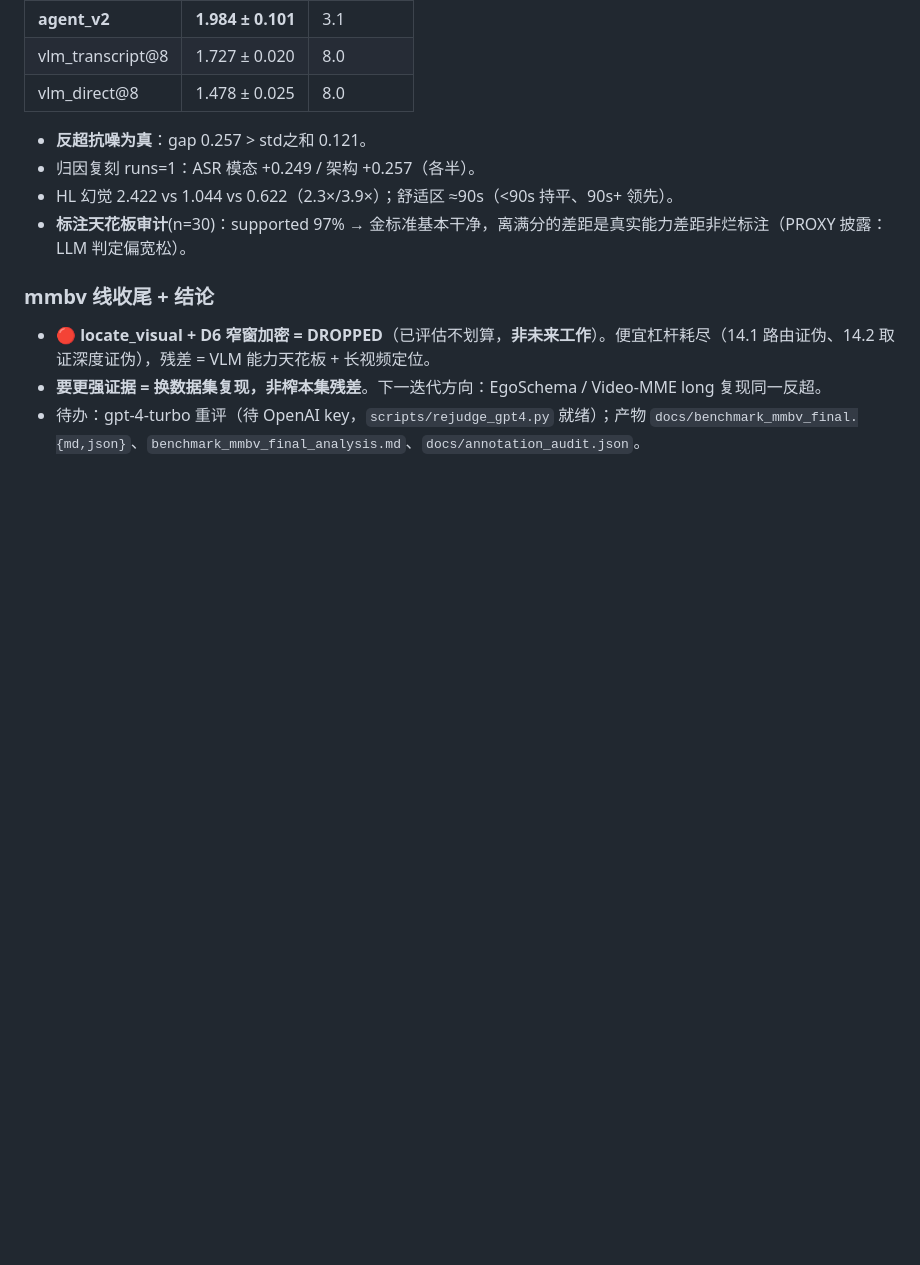
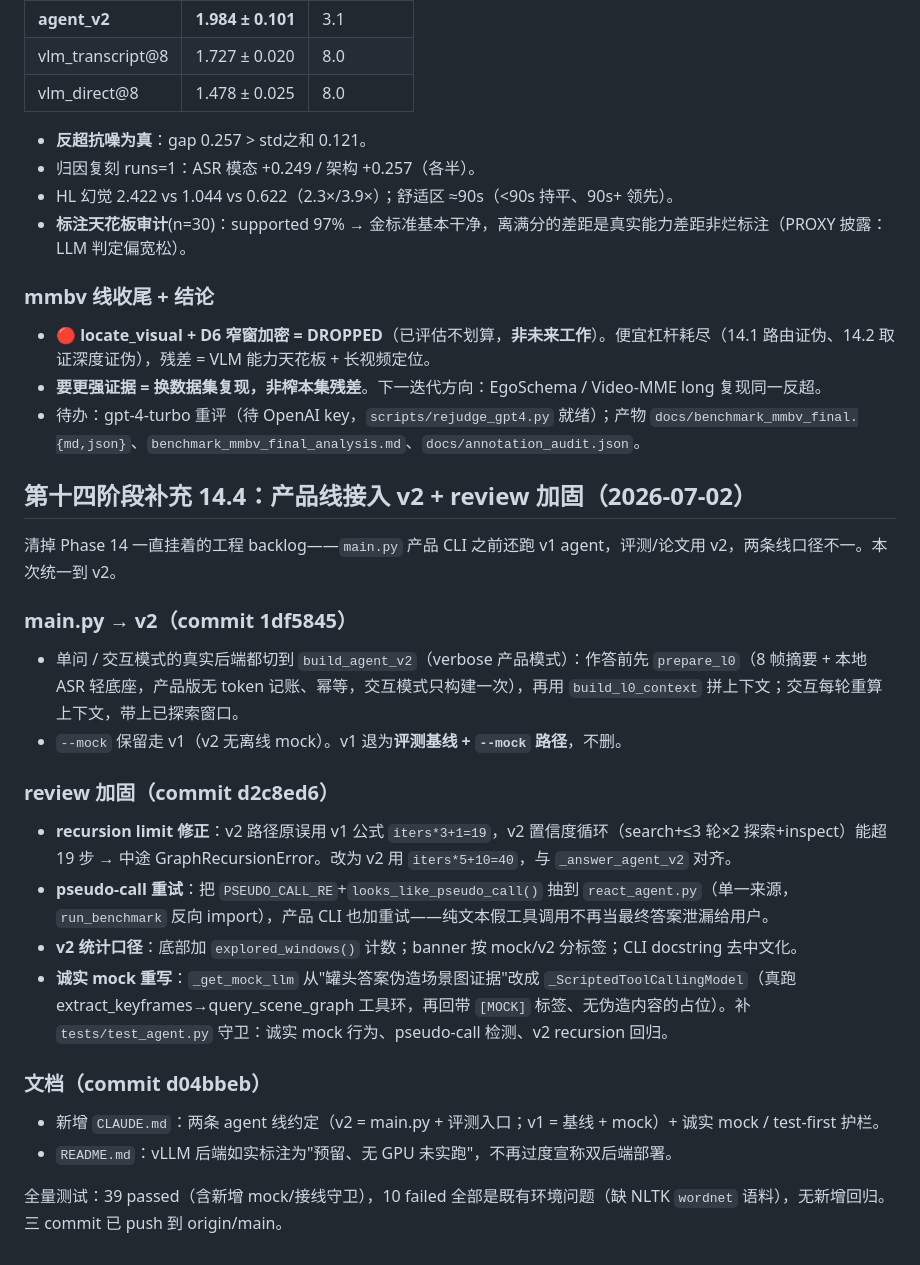
Before and after one commit to Henrick-Cheng/Video-agent, a Markdown page: docs/progress.md, the part around the change. GitHub-like rendering; blank space fills up the shorter version.

Commit message:
docs(14.4): log main.py->v2 wiring + review hardening + honest mock

```diff
--- a/docs/progress.md
+++ b/docs/progress.md
@@ -1112,3 +1112,23 @@ v1→v2 = "把图从答案来源降级为证据目录，把建图从预处理升
 - **🔴 locate_visual + D6 窄窗加密 = DROPPED**（已评估不划算，**非未来工作**）。便宜杠杆耗尽（14.1 路由证伪、14.2 取证深度证伪），残差 = VLM 能力天花板 + 长视频定位。
 - **要更强证据 = 换数据集复现，非榨本集残差**。下一迭代方向：EgoSchema / Video-MME long 复现同一反超。
 - 待办：gpt-4-turbo 重评（待 OpenAI key，`scripts/rejudge_gpt4.py` 就绪）；产物 `docs/benchmark_mmbv_final.{md,json}`、`benchmark_mmbv_final_analysis.md`、`docs/annotation_audit.json`。
+
+## 第十四阶段补充 14.4：产品线接入 v2 + review 加固（2026-07-02）
+
+清掉 Phase 14 一直挂着的工程 backlog——`main.py` 产品 CLI 之前还跑 v1 agent，评测/论文用 v2，两条线口径不一。本次统一到 v2。
+
+### main.py → v2（commit 1df5845）
+- 单问 / 交互模式的真实后端都切到 `build_agent_v2`（verbose 产品模式）：作答前先 `prepare_l0`（8 帧摘要 + 本地 ASR 轻底座，产品版无 token 记账、幂等，交互模式只构建一次），再用 `build_l0_context` 拼上下文；交互每轮重算上下文，带上已探索窗口。
+- `--mock` 保留走 v1（v2 无离线 mock）。v1 退为**评测基线 + `--mock` 路径**，不删。
+
+### review 加固（commit d2c8ed6）
+- **recursion limit 修正**：v2 路径原误用 v1 公式 `iters*3+1=19`，v2 置信度循环（search+≤3 轮×2 探索+inspect）能超 19 步 → 中途 GraphRecursionError。改为 v2 用 `iters*5+10=40`，与 `_answer_agent_v2` 对齐。
+- **pseudo-call 重试**：把 `PSEUDO_CALL_RE`+`looks_like_pseudo_call()` 抽到 `react_agent.py`（单一来源，`run_benchmark` 反向 import），产品 CLI 也加重试——纯文本假工具调用不再当最终答案泄漏给用户。
+- **v2 统计口径**：底部加 `explored_windows()` 计数；banner 按 mock/v2 分标签；CLI docstring 去中文化。
+- **诚实 mock 重写**：`_get_mock_llm` 从"罐头答案伪造场景图证据"改成 `_ScriptedToolCallingModel`（真跑 extract_keyframes→query_scene_graph 工具环，再回带 `[MOCK]` 标签、无伪造内容的占位）。补 `tests/test_agent.py` 守卫：诚实 mock 行为、pseudo-call 检测、v2 recursion 回归。
+
+### 文档（commit d04bbeb）
+- 新增 `CLAUDE.md`：两条 agent 线约定（v2 = main.py + 评测入口；v1 = 基线 + mock）+ 诚实 mock / test-first 护栏。
+- `README.md`：vLLM 后端如实标注为"预留、无 GPU 未实跑"，不再过度宣称双后端部署。
+
+全量测试：39 passed（含新增 mock/接线守卫），10 failed 全部是既有环境问题（缺 NLTK `wordnet` 语料），无新增回归。三 commit 已 push 到 origin/main。
```
